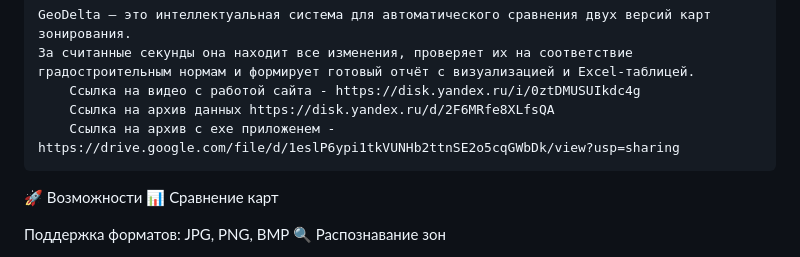
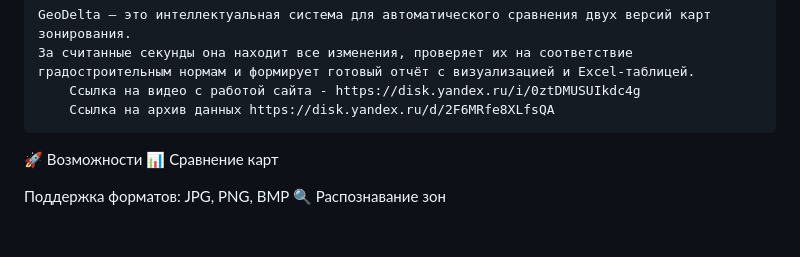
Before and after one commit to Danvlas333/Finish, a Markdown page: README.md, the part around the change. Rendered like a GitHub page; blank space fills up the shorter version.

```diff
--- a/README.md
+++ b/README.md
@@ -5,7 +5,7 @@
     За считанные секунды она находит все изменения, проверяет их на соответствие градостроительным нормам и формирует готовый отчёт с визуализацией и Excel-таблицей.
      	Ссылка на видео с работой сайта - https://disk.yandex.ru/i/0ztDMUSUIkdc4g
 		Ссылка на архив данных https://disk.yandex.ru/d/2F6MRfe8XLfsQA
-		Ссылка на архив c exe приложенем - https://drive.google.com/file/d/1eslP6ypi1tkVUNHb2ttnSE2o5cqGWbDk/view?usp=sharing
+
 
 
 🚀 Возможности
```
